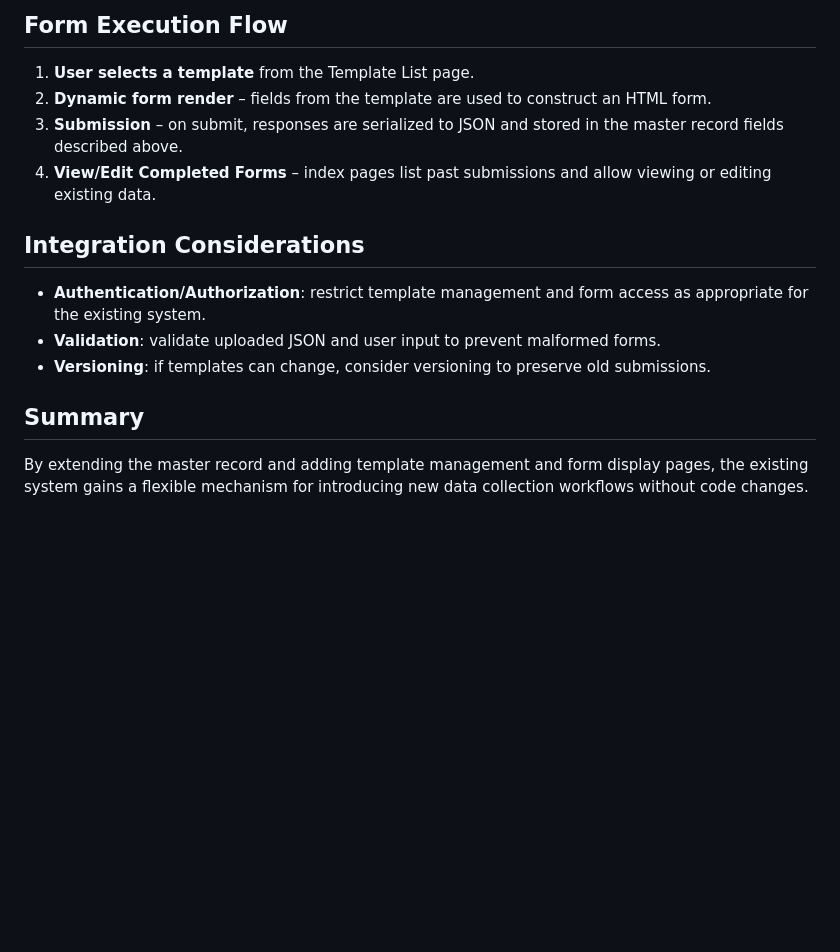
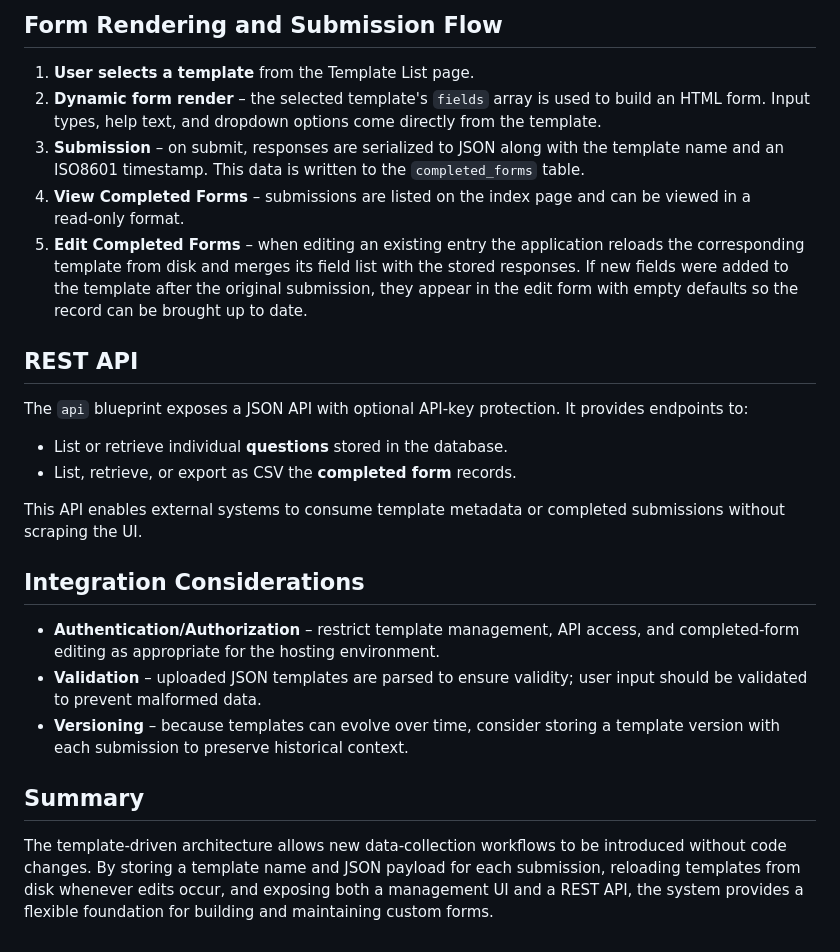
Before and after one commit to zageabb/Flask_Question, a Markdown page: DESIGN_SPEC.md, the part around the change printed below. GitHub-like rendering; blank space fills up the shorter version.

```diff
--- a/DESIGN_SPEC.md
+++ b/DESIGN_SPEC.md
@@ -70,22 +89,41 @@ Planned pages:
 
-## Form Execution Flow
+## Form Rendering and Submission Flow
 1. **User selects a template** from the Template List page.
-2. **Dynamic form render** – fields from the template are used to construct an
-   HTML form.
-3. **Submission** – on submit, responses are serialized to JSON and stored in
-   the master record fields described above.
-4. **View/Edit Completed Forms** – index pages list past submissions and allow
-   viewing or editing existing data.
+2. **Dynamic form render** – the selected template's `fields` array is used to
+   build an HTML form.  Input types, help text, and dropdown options come
+   directly from the template.
+3. **Submission** – on submit, responses are serialized to JSON along with the
+   template name and an ISO8601 timestamp.  This data is written to the
+   `completed_forms` table.
+4. **View Completed Forms** – submissions are listed on the index page and can
+   be viewed in a read‑only format.
+5. **Edit Completed Forms** – when editing an existing entry the application
+   reloads the corresponding template from disk and merges its field list with
+   the stored responses.  If new fields were added to the template after the
+   original submission, they appear in the edit form with empty defaults so the
+   record can be brought up to date.
+
+## REST API
+The `api` blueprint exposes a JSON API with optional API‑key protection.  It
+provides endpoints to:
+
+- List or retrieve individual **questions** stored in the database.
+- List, retrieve, or export as CSV the **completed form** records.
+
+This API enables external systems to consume template metadata or completed
+submissions without scraping the UI.
 
 ## Integration Considerations
-- **Authentication/Authorization**: restrict template management and form
-  access as appropriate for the existing system.
-- **Validation**: validate uploaded JSON and user input to prevent malformed
-  forms.
-- **Versioning**: if templates can change, consider versioning to preserve old
-  submissions.
+- **Authentication/Authorization** – restrict template management, API access,
+  and completed-form editing as appropriate for the hosting environment.
+- **Validation** – uploaded JSON templates are parsed to ensure validity; user
+  input should be validated to prevent malformed data.
+- **Versioning** – because templates can evolve over time, consider storing a
+  template version with each submission to preserve historical context.
 
 ## Summary
-By extending the master record and adding template management and form display
-pages, the existing system gains a flexible mechanism for introducing new data
-collection workflows without code changes.
+The template-driven architecture allows new data-collection workflows to be
+introduced without code changes.  By storing a template name and JSON payload
+for each submission, reloading templates from disk whenever edits occur, and
+exposing both a management UI and a REST API, the system provides a flexible
+foundation for building and maintaining custom forms.
```
Also changed, not shown: other parts of DESIGN_SPEC.md (+48 -29 lines).
